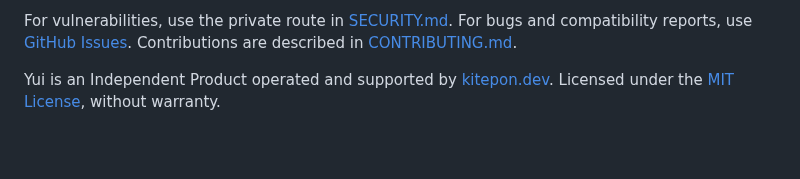
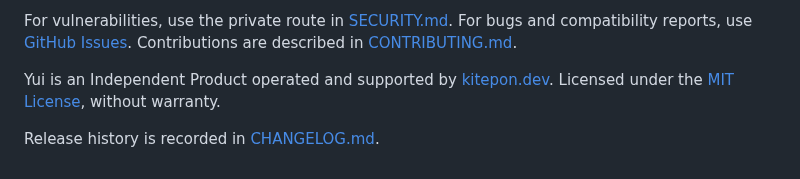
Before and after one commit to kitepon/yui, a Markdown page: README.en.md, the part around the change. GitHub-like rendering; blank space fills up the shorter version.

```diff
--- a/README.en.md
+++ b/README.en.md
@@ -63,3 +63,5 @@ Required values are `BETTER_AUTH_SECRET`, `HOME_SECRETS_KEY`, and `BETTER_AUTH_U
 For vulnerabilities, use the private route in [SECURITY.md](SECURITY.md). For bugs and compatibility reports, use [GitHub Issues](https://github.com/kitepon/yui/issues). Contributions are described in [CONTRIBUTING.md](CONTRIBUTING.md).
 
 Yui is an Independent Product operated and supported by [kitepon.dev](https://kitepon.dev). Licensed under the [MIT License](LICENSE), without warranty.
+
+Release history is recorded in [CHANGELOG.md](CHANGELOG.md).
```
Also changed, not shown: CHANGELOG.md (added, +28 -0 lines), README.md (+2 -0 lines).
